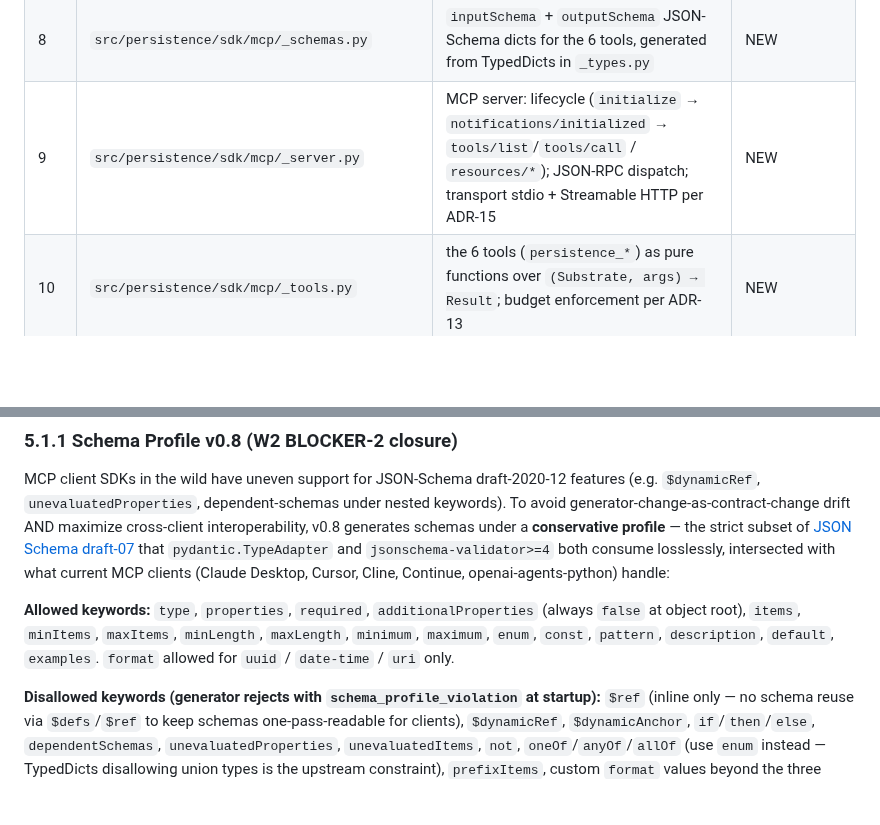
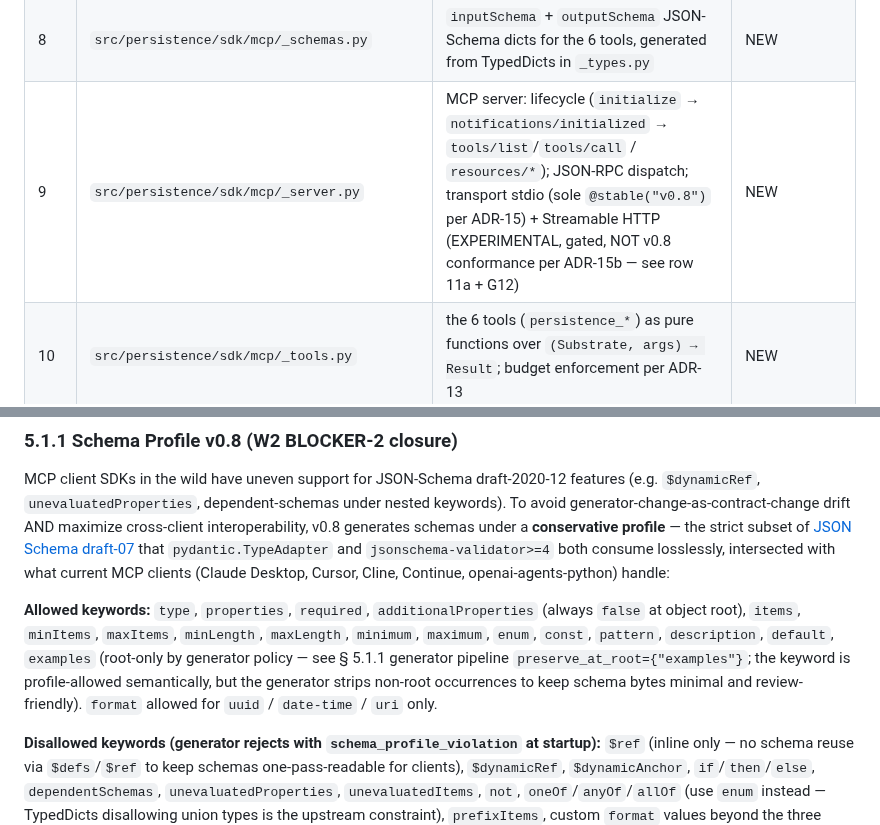
Before and after one commit to nawsaafa/persistence-os, a Markdown page: docs/plans/2026-04-29-adapter-sdk-contract-design.md, 2 parts joined by grey strips. Rendered like a GitHub page; blank space fills up the shorter version.

Commit message:
docs(adapter-sdk-r2-w2): close R2-R2 last-mile cross-ref drift
ARIS R2 round 2 (post-W1 closure verification) PASSED bar at mean 8.63 / min 8.40
(vs R2-R1 8.60 / 8.40; net drift +0.03 / +0.00 — slight upward continuation).
All 7 R2-W1 closures CLOSED; the additive `mcp.audit-read` capability column on
the Resources table verified SOUND. But codex's hard-mode pass surfaced 2 last-mile
drift defects:

1. (SHOULD-FIX) § 3 file table row 9 — `_server.py` description still said
   "transport stdio + Streamable HTTP per ADR-15" without the ADR-15b
   EXPERIMENTAL / NOT-v0.8-conformance qualifier. This was the LAST place
   in the doc where an implementer could misread Streamable HTTP as
   first-class v0.8 conformance (every other site already carries the
   experimental + gated language post-W2). Updated row 9 to spell out
   "stdio (sole @stable("v0.8") per ADR-15) + Streamable HTTP
   (EXPERIMENTAL, gated, NOT v0.8 conformance per ADR-15b — see row 11a
   + G12)".

2. (NIT) § 5.1.1 schema profile — "Allowed keywords" list included
   `examples` but the generator pseudocode `preserve_at_root={"examples"}`
   strips non-root occurrences. Codex flagged the apparent contradiction.
   Resolution: clarify that the keyword IS profile-allowed semantically,
   but the generator strips non-root occurrences to keep schema bytes
   minimal and review-friendly — making it a generator-policy choice
   rather than a profile-restriction. One-line clarification added inline.

No ADR / gate / risk added or removed. Design semantics still unchanged
from R3-PASS. Both defects were last-mile cross-ref drift — the same
class as R2-W1 — and codex's pattern-tracking memory ("single stray
table row reintroduces an outdated conformance posture; file tables are
a common last-mile drift vector") flags this as the residual risk after
multi-round W-cycles.

Round 2 raw: review-stage/v0.8.0-adapter-sdk-r2/round2_raw.txt
ARIS R2 round 3 will validate W2 closure + serve as the final R2 stamp.

Co-Authored-By: Claude Opus 4.7 (1M context) <noreply@anthropic.com>

```diff
--- a/docs/plans/2026-04-29-adapter-sdk-contract-design.md
+++ b/docs/plans/2026-04-29-adapter-sdk-contract-design.md
@@ -93,7 +93,7 @@ One new sub-package under `src/persistence/sdk/` with five new internal files, o
 | 6 | `src/persistence/sdk/mcp/__init__.py` | re-exports + `__all__` | NEW |
 | 7 | `src/persistence/sdk/mcp/_names.py` | `_NAMES` dict — single source of truth for the (wire / capability / Datom.a / AuditEntry.op) tuple per ADR-15 | NEW |
 | 8 | `src/persistence/sdk/mcp/_schemas.py` | `inputSchema` + `outputSchema` JSON-Schema dicts for the 6 tools, generated from TypedDicts in `_types.py` | NEW |
-| 9 | `src/persistence/sdk/mcp/_server.py` | MCP server: lifecycle (`initialize` → `notifications/initialized` → `tools/list`/`tools/call` / `resources/*`); JSON-RPC dispatch; transport stdio + Streamable HTTP per ADR-15 | NEW |
+| 9 | `src/persistence/sdk/mcp/_server.py` | MCP server: lifecycle (`initialize` → `notifications/initialized` → `tools/list`/`tools/call` / `resources/*`); JSON-RPC dispatch; transport stdio (sole `@stable("v0.8")` per ADR-15) + Streamable HTTP (EXPERIMENTAL, gated, NOT v0.8 conformance per ADR-15b — see row 11a + G12) | NEW |
 | 10 | `src/persistence/sdk/mcp/_tools.py` | the 6 tools (`persistence_*`) as pure functions over `(Substrate, args) → Result`; budget enforcement per ADR-13 | NEW |
 | 11 | `src/persistence/sdk/mcp/_budgets.py` | `MCP_REPLAY_MAX_WINDOW`, `MCP_REPLAY_MAX_WALLCLOCK_S`, `MCP_REPLAY_RATE_LIMIT_PER_TOKEN` constants per ADR-13 | NEW |
 | 11a | `src/persistence/sdk/mcp/_http_security.py` | EXPERIMENTAL Streamable-HTTP transport: bind-loopback enforcement, Origin allowlist + DNS-rebinding mitigation, per-request Bearer-token authn middleware (no per-connection session — see § 5 wire-protocol block + ADR-15b § "Sessions"), rate-limit per ADR-15 § 5 + ADR-15b — see G12 | NEW (experimental, not @stable in v0.8) |
@@ -235,7 +235,7 @@ All 6 tools publish a JSON-Schema `inputSchema` and (when emitting structured da
 
 MCP client SDKs in the wild have uneven support for JSON-Schema draft-2020-12 features (e.g. `$dynamicRef`, `unevaluatedProperties`, dependent-schemas under nested keywords). To avoid generator-change-as-contract-change drift AND maximize cross-client interoperability, v0.8 generates schemas under a **conservative profile** — the strict subset of [JSON Schema draft-07](https://json-schema.org/draft-07) that `pydantic.TypeAdapter` and `jsonschema-validator>=4` both consume losslessly, intersected with what current MCP clients (Claude Desktop, Cursor, Cline, Continue, openai-agents-python) handle:
 
-**Allowed keywords:** `type`, `properties`, `required`, `additionalProperties` (always `false` at object root), `items`, `minItems`, `maxItems`, `minLength`, `maxLength`, `minimum`, `maximum`, `enum`, `const`, `pattern`, `description`, `default`, `examples`. `format` allowed for `uuid` / `date-time` / `uri` only.
+**Allowed keywords:** `type`, `properties`, `required`, `additionalProperties` (always `false` at object root), `items`, `minItems`, `maxItems`, `minLength`, `maxLength`, `minimum`, `maximum`, `enum`, `const`, `pattern`, `description`, `default`, `examples` (root-only by generator policy — see § 5.1.1 generator pipeline `preserve_at_root={"examples"}`; the keyword is profile-allowed semantically, but the generator strips non-root occurrences to keep schema bytes minimal and review-friendly). `format` allowed for `uuid` / `date-time` / `uri` only.
 
 **Disallowed keywords (generator rejects with `schema_profile_violation` at startup):** `$ref` (inline only — no schema reuse via `$defs`/`$ref` to keep schemas one-pass-readable for clients), `$dynamicRef`, `$dynamicAnchor`, `if`/`then`/`else`, `dependentSchemas`, `unevaluatedProperties`, `unevaluatedItems`, `not`, `oneOf`/`anyOf`/`allOf` (use `enum` instead — TypedDicts disallowing union types is the upstream constraint), `prefixItems`, custom `format` values beyond the three above.
 
```
